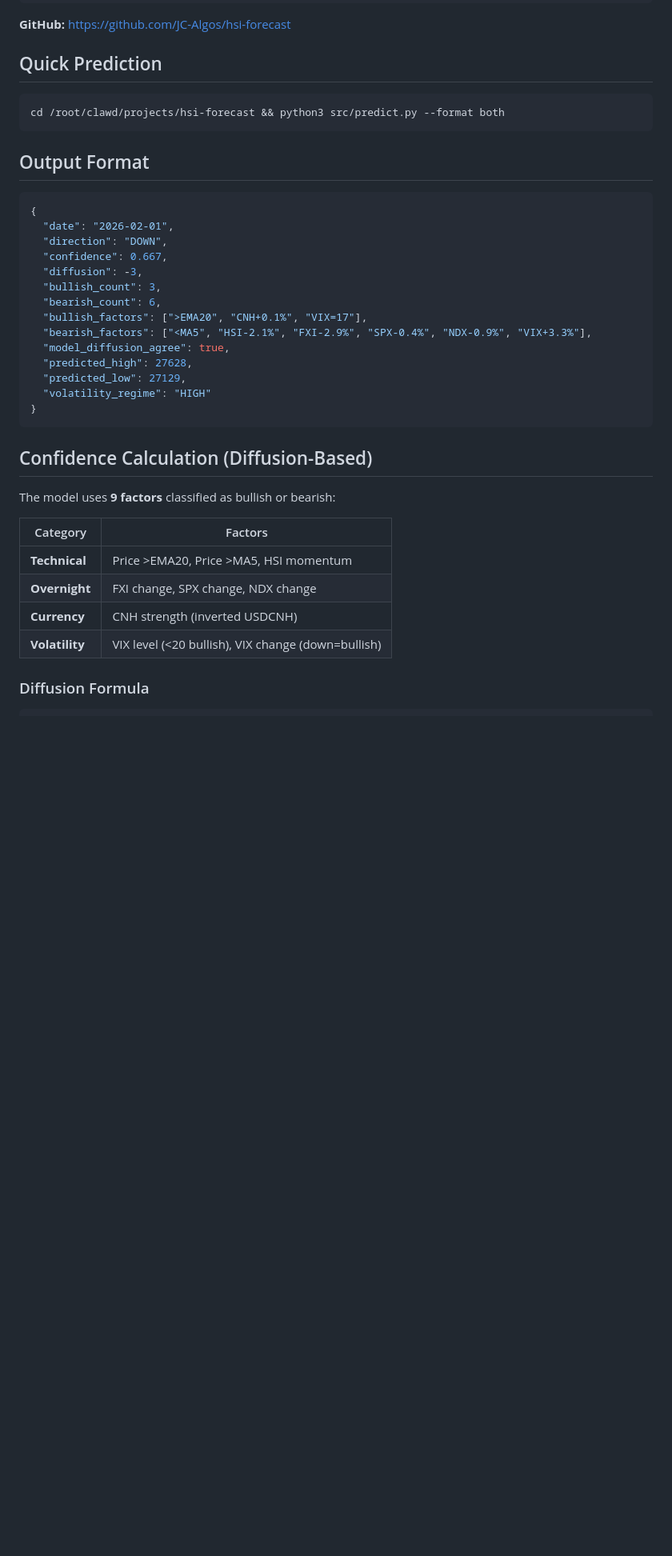
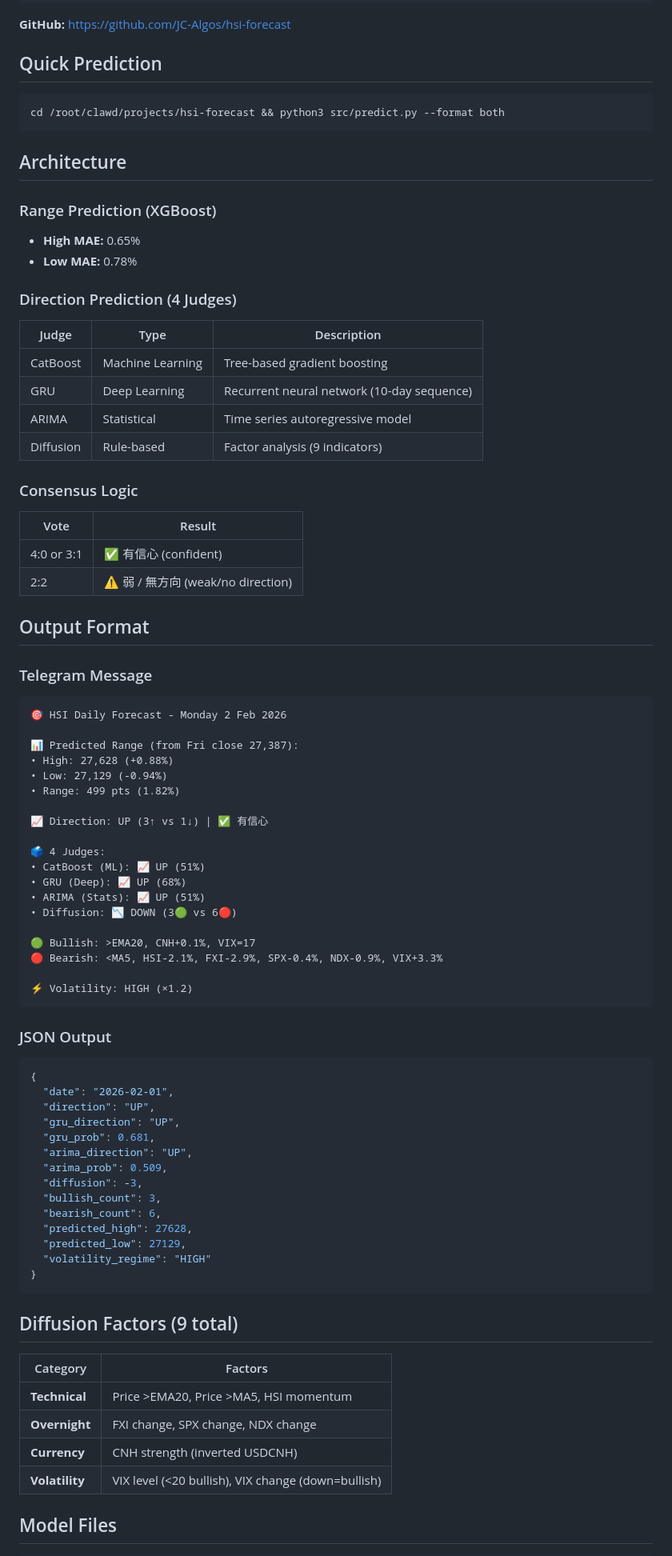
Before and after one commit to JC-Algos/claude-skills, a Markdown page: hsi-forecast/SKILL.md, the part around one of its changes. Shown at 80% size. Drawn GitHub-style; blank space fills up the shorter version.

````diff
--- a/hsi-forecast/SKILL.md
+++ b/hsi-forecast/SKILL.md
@@ -28,28 +28,74 @@ Predict Hang Seng Index daily trading range and direction before market open usi
 cd /root/clawd/projects/hsi-forecast && python3 src/predict.py --format both
 ```
 
+## Architecture
+
+### Range Prediction (XGBoost)
+- **High MAE:** 0.65%
+- **Low MAE:** 0.78%
+
+### Direction Prediction (4 Judges)
+
+| Judge | Type | Description |
+|-------|------|-------------|
+| CatBoost | Machine Learning | Tree-based gradient boosting |
+| GRU | Deep Learning | Recurrent neural network (10-day sequence) |
+| ARIMA | Statistical | Time series autoregressive model |
+| Diffusion | Rule-based | Factor analysis (9 indicators) |
+
+### Consensus Logic
+
+| Vote | Result |
+|------|--------|
+| 4:0 or 3:1 | ✅ 有信心 (confident) |
+| 2:2 | ⚠️ 弱 / 無方向 (weak/no direction) |
+
 ## Output Format
+
+### Telegram Message
+
+```
+🎯 HSI Daily Forecast - Monday 2 Feb 2026
+
+📊 Predicted Range (from Fri close 27,387):
+• High: 27,628 (+0.88%)
+• Low: 27,129 (-0.94%)
+• Range: 499 pts (1.82%)
+
+📈 Direction: UP (3↑ vs 1↓) | ✅ 有信心
+
+🗳️ 4 Judges:
+• CatBoost (ML): 📈 UP (51%)
+• GRU (Deep): 📈 UP (68%)
+• ARIMA (Stats): 📈 UP (51%)
+• Diffusion: 📉 DOWN (3🟢 vs 6🔴)
+
+🟢 Bullish: >EMA20, CNH+0.1%, VIX=17
+🔴 Bearish: <MA5, HSI-2.1%, FXI-2.9%, SPX-0.4%, NDX-0.9%, VIX+3.3%
+
+⚡ Volatility: HIGH (×1.2)
+```
+
+### JSON Output
 
 ```json
 {
   "date": "2026-02-01",
-  "direction": "DOWN",
-  "confidence": 0.667,
+  "direction": "UP",
+  "gru_direction": "UP",
+  "gru_prob": 0.681,
+  "arima_direction": "UP",
+  "arima_prob": 0.509,
   "diffusion": -3,
   "bullish_count": 3,
   "bearish_count": 6,
-  "bullish_factors": [">EMA20", "CNH+0.1%", "VIX=17"],
-  "bearish_factors": ["<MA5", "HSI-2.1%", "FXI-2.9%", "SPX-0.4%", "NDX-0.9%", "VIX+3.3%"],
-  "model_diffusion_agree": true,
   "predicted_high": 27628,
   "predicted_low": 27129,
   "volatility_regime": "HIGH"
 }
 ```
 
-## Confidence Calculation (Diffusion-Based)
-
-The model uses **9 factors** classified as bullish or bearish:
+## Diffusion Factors (9 total)
 
 | Category | Factors |
 |----------|---------|
@@ -58,6 +104,6 @@ The model uses **9 factors** classified as bullish or bearish:
 | **Currency** | CNH strength (inverted USDCNH) |
 | **Volatility** | VIX level (<20 bullish), VIX change (down=bullish) |
 
-### Diffusion Formula
+## Model Files
 
 ```
````
Also changed, not shown: other parts of hsi-forecast/SKILL.md (+33 -81 lines).
